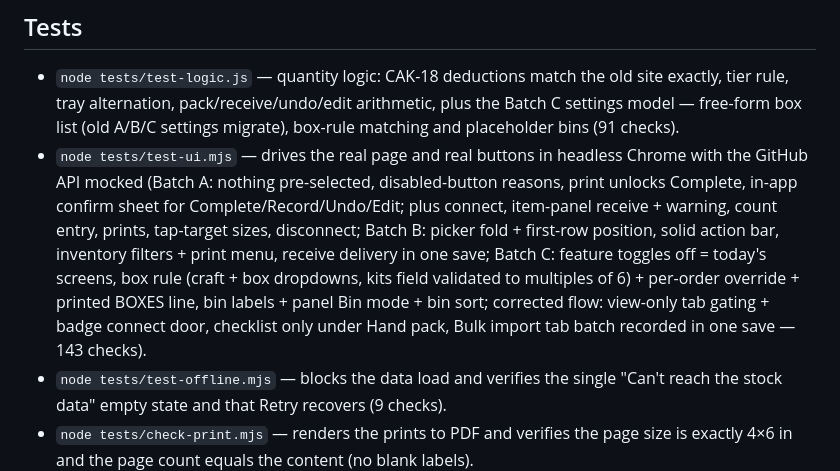
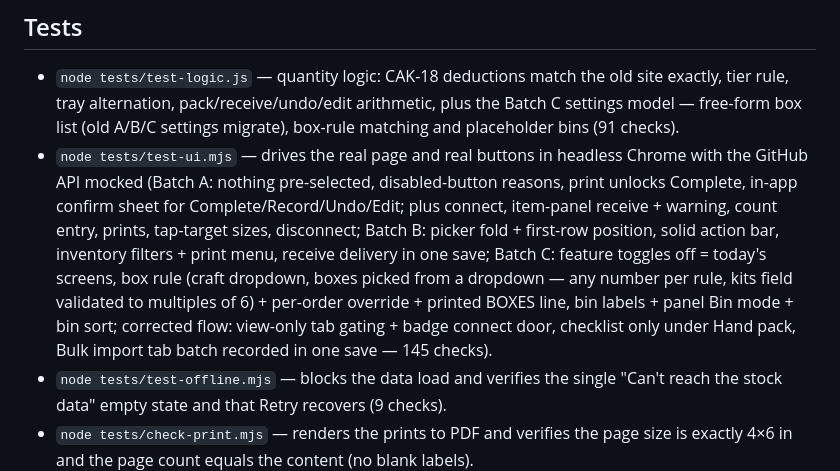
Before and after one commit to stainlesssteel770/alooma, a Markdown page: README.md, the part around the change. GitHub-like rendering.

Commit message:
Boxes: any number per rule; UI count 145

```diff
--- a/README.md
+++ b/README.md
@@ -54,7 +54,7 @@ paper ≠ parchment circle, Clay Tray A ≠ B).
 - `node tests/test-ui.mjs` — drives the real page and real buttons in headless Chrome with
   the GitHub API mocked (Batch A: nothing pre-selected, disabled-button reasons, print
   unlocks Complete, in-app confirm sheet for Complete/Record/Undo/Edit; plus connect,
-  item-panel receive + warning, count entry, prints, tap-target sizes, disconnect; Batch B: picker fold + first-row position, solid action bar, inventory filters + print menu, receive delivery in one save; Batch C: feature toggles off = today's screens, box rule (craft + box dropdowns, kits field validated to multiples of 6) + per-order override + printed BOXES line, bin labels + panel Bin mode + bin sort; corrected flow: view-only tab gating + badge connect door, checklist only under Hand pack, Bulk import tab batch recorded in one save — 143 checks).
+  item-panel receive + warning, count entry, prints, tap-target sizes, disconnect; Batch B: picker fold + first-row position, solid action bar, inventory filters + print menu, receive delivery in one save; Batch C: feature toggles off = today's screens, box rule (craft dropdown, boxes picked from a dropdown — any number per rule, kits field validated to multiples of 6) + per-order override + printed BOXES line, bin labels + panel Bin mode + bin sort; corrected flow: view-only tab gating + badge connect door, checklist only under Hand pack, Bulk import tab batch recorded in one save — 145 checks).
 - `node tests/test-offline.mjs` — blocks the data load and verifies the single
   "Can't reach the stock data" empty state and that Retry recovers (9 checks).
 - `node tests/check-print.mjs` — renders the prints to PDF and verifies the page size is
```
